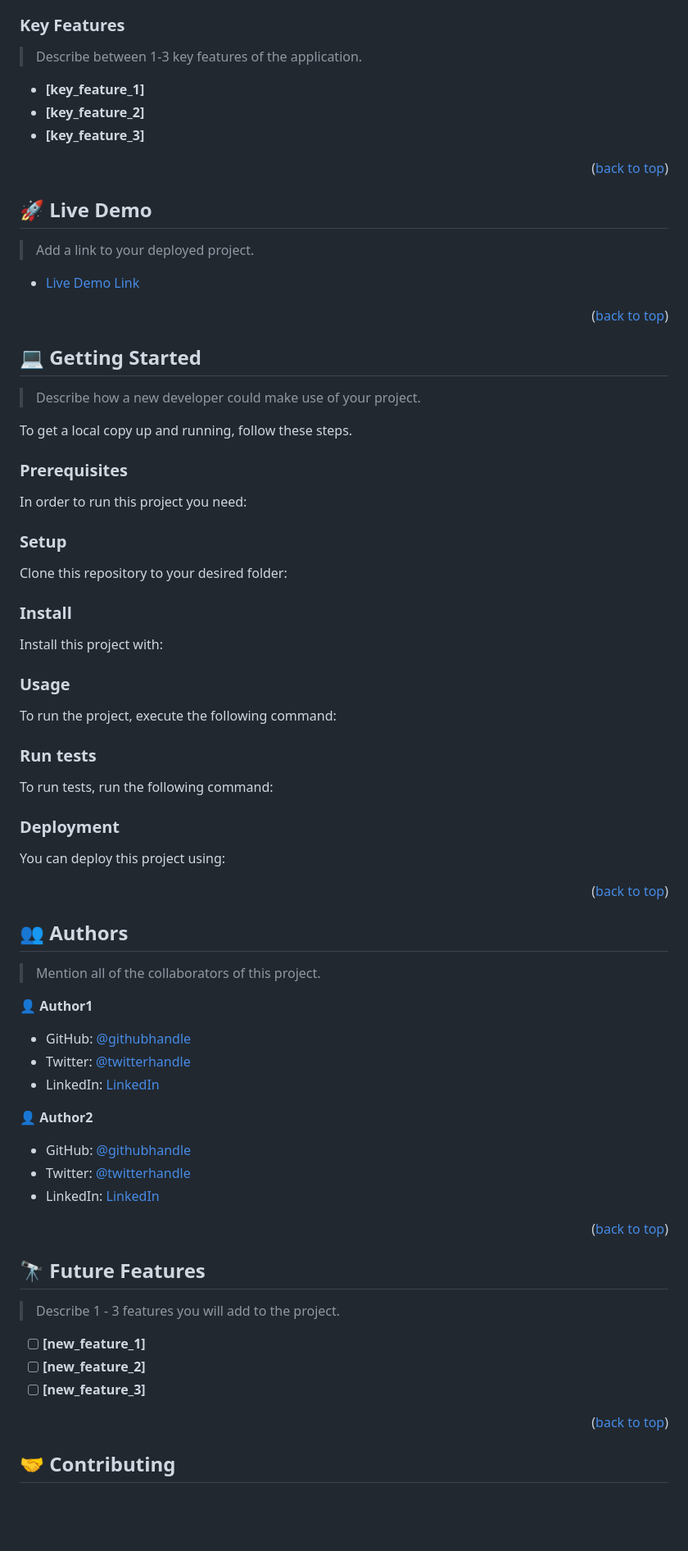
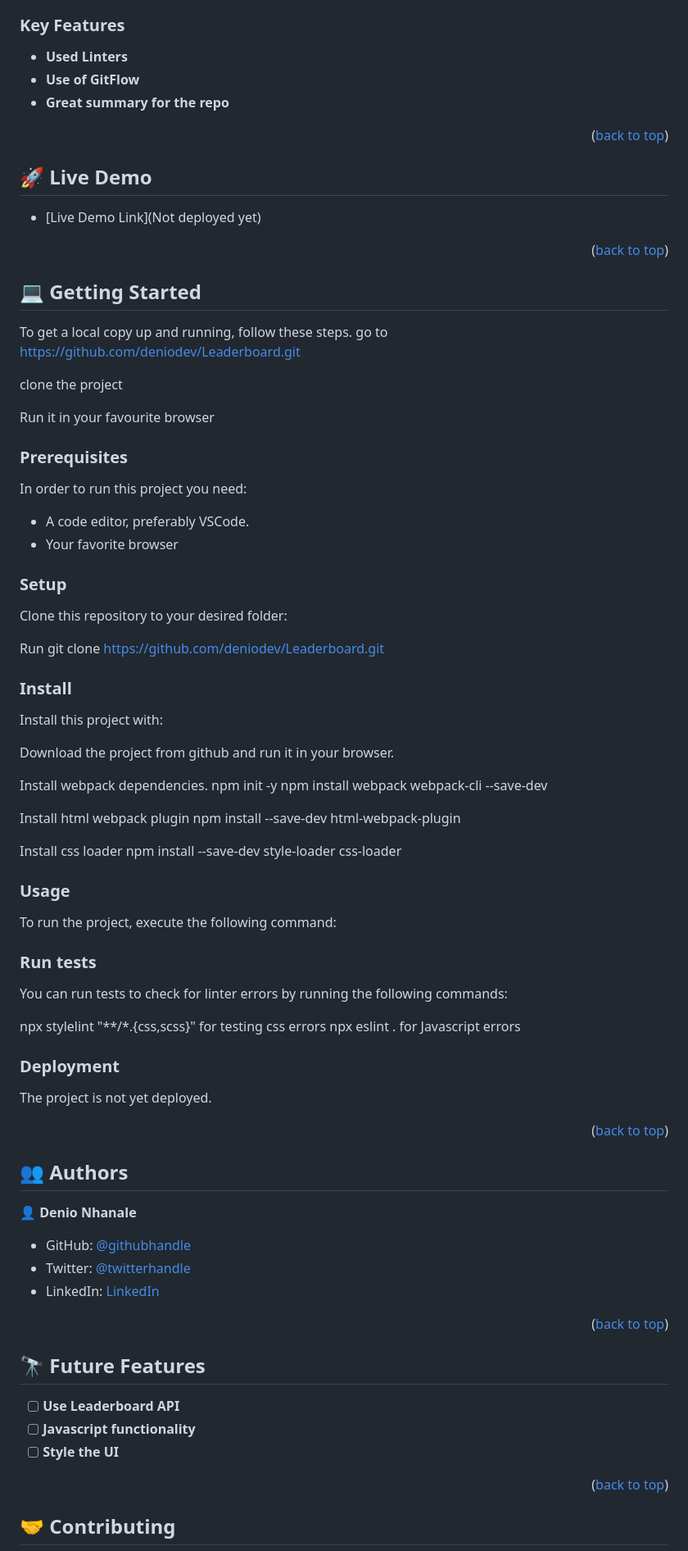
Before and after one commit to deniodev/Leaderboard, a Markdown page: README.md, the part around the change printed below. Shown: that part at 82% size. Drawn GitHub-style; blank space fills up the shorter version.

```diff
--- a/README.md
+++ b/README.md
@@ -97,11 +71,10 @@ After you're finished please remove all the comments and instructions!
 
 ### Key Features <a name="key-features"></a>
 
-> Describe between 1-3 key features of the application.
 
-- **[key_feature_1]**
-- **[key_feature_2]**
-- **[key_feature_3]**
+- **Used Linters**
+- **Use of GitFlow**
+- **Great summary for the repo**
 
 <p align="right">(<a href="#readme-top">back to top</a>)</p>
 
@@ -109,9 +82,8 @@ After you're finished please remove all the comments and instructions!
 
 ## 🚀 Live Demo <a name="live-demo"></a>
 
-> Add a link to your deployed project.
 
-- [Live Demo Link](https://google.com)
+- [Live Demo Link](Not deployed yet)
 
 <p align="right">(<a href="#readme-top">back to top</a>)</p>
 
@@ -119,14 +91,18 @@ After you're finished please remove all the comments and instructions!
 
 ## 💻 Getting Started <a name="getting-started"></a>
 
-> Describe how a new developer could make use of your project.
+To get a local copy up and running, follow these steps.
+go to https://github.com/deniodev/Leaderboard.git
 
-To get a local copy up and running, follow these steps.
+clone  the project
+
+Run it in your favourite browser
 
 ### Prerequisites
 
 In order to run this project you need:
-
+- A code editor, preferably VSCode.
+- Your favorite browser
 <!--
 Example command:
 
@@ -139,6 +115,7 @@ Example command:
 
 Clone this repository to your desired folder:
 
+Run git clone https://github.com/deniodev/Leaderboard.git
 <!--
 Example commands:
 
@@ -152,6 +129,13 @@ Example commands:
 
 Install this project with:
 
+Download the project from github and run it in your browser.
+
+Install webpack dependencies. npm init -y npm install webpack webpack-cli --save-dev
+
+Install html webpack plugin npm install --save-dev html-webpack-plugin
+
+Install css loader npm install --save-dev style-loader css-loader
 <!--
 Example command:
 
@@ -175,8 +159,10 @@ Example command:
 
 ### Run tests
 
-To run tests, run the following command:
+You can run tests to check for linter errors by running the following commands:
 
+npx stylelint "**/*.{css,scss}" for testing css errors
+npx eslint . for Javascript errors
 <!--
 Example command:
 
@@ -187,7 +173,7 @@ Example command:
 
 ### Deployment
 
-You can deploy this project using:
+The project is not yet deployed.
 
 <!--
 Example:
@@ -203,19 +189,12 @@ Example:
 
 ## 👥 Authors <a name="authors"></a>
 
-> Mention all of the collaborators of this project.
+👤 **Denio Nhanale**
 
-👤 **Author1**
+- GitHub: [@githubhandle](https://github.com/deniodev)
+- Twitter: [@twitterhandle](https://twitter.com/DNhanale)
+- LinkedIn: [LinkedIn](https://linkedin.com/in/denionhanale)
 
-- GitHub: [@githubhandle](https://github.com/githubhandle)
-- Twitter: [@twitterhandle](https://twitter.com/twitterhandle)
-- LinkedIn: [LinkedIn](https://linkedin.com/in/linkedinhandle)
-
-👤 **Author2**
-
-- GitHub: [@githubhandle](https://github.com/githubhandle)
-- Twitter: [@twitterhandle](https://twitter.com/twitterhandle)
-- LinkedIn: [LinkedIn](https://linkedin.com/in/linkedinhandle)
 
 <p align="right">(<a href="#readme-top">back to top</a>)</p>
 
@@ -223,11 +202,10 @@ Example:
 
 ## 🔭 Future Features <a name="future-features"></a>
 
-> Describe 1 - 3 features you will add to the project.
 
-- [ ] **[new_feature_1]**
-- [ ] **[new_feature_2]**
-- [ ] **[new_feature_3]**
+- [ ] **Use Leaderboard API**
+- [ ] **Javascript functionality**
+- [ ] **Style the UI**
 
 <p align="right">(<a href="#readme-top">back to top</a>)</p>
 
```
Also changed, not shown: other parts of README.md (+12 -42 lines).
